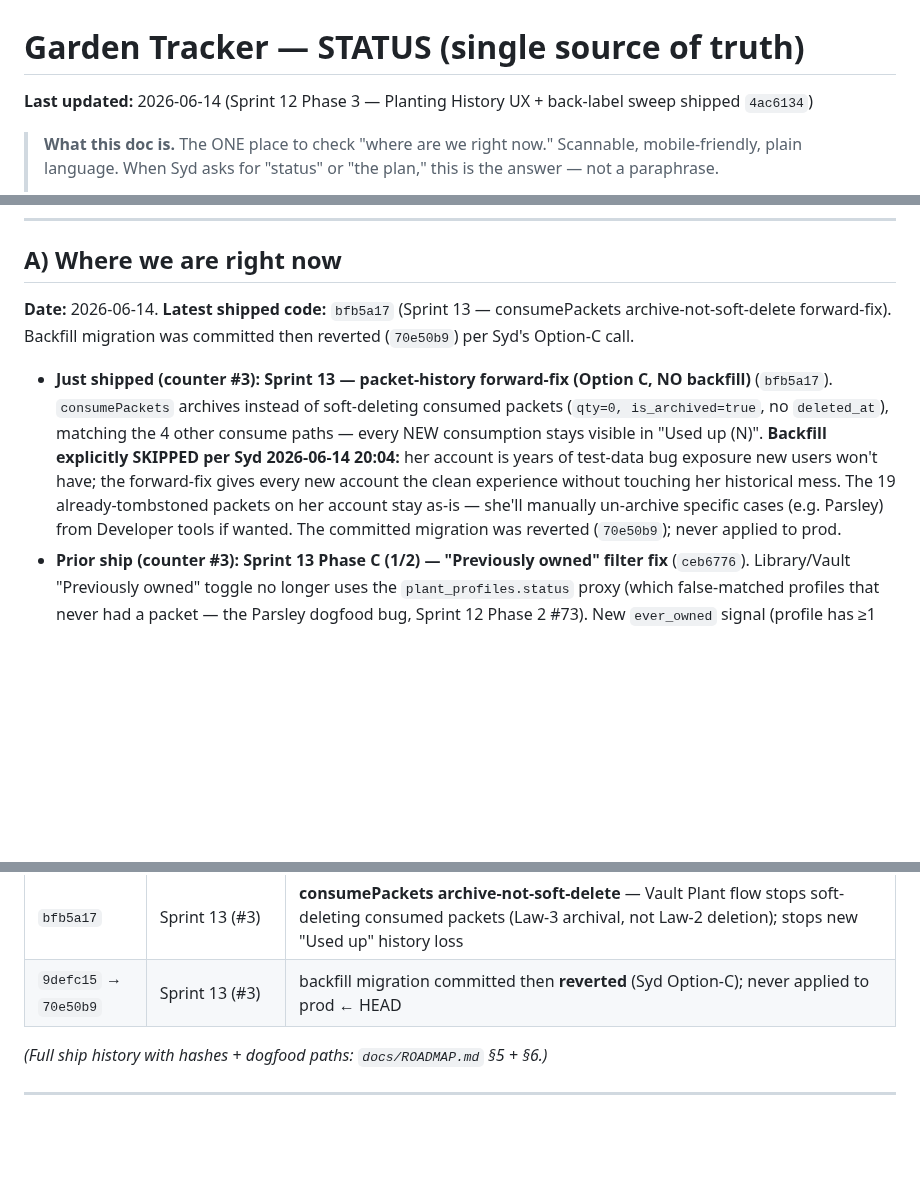
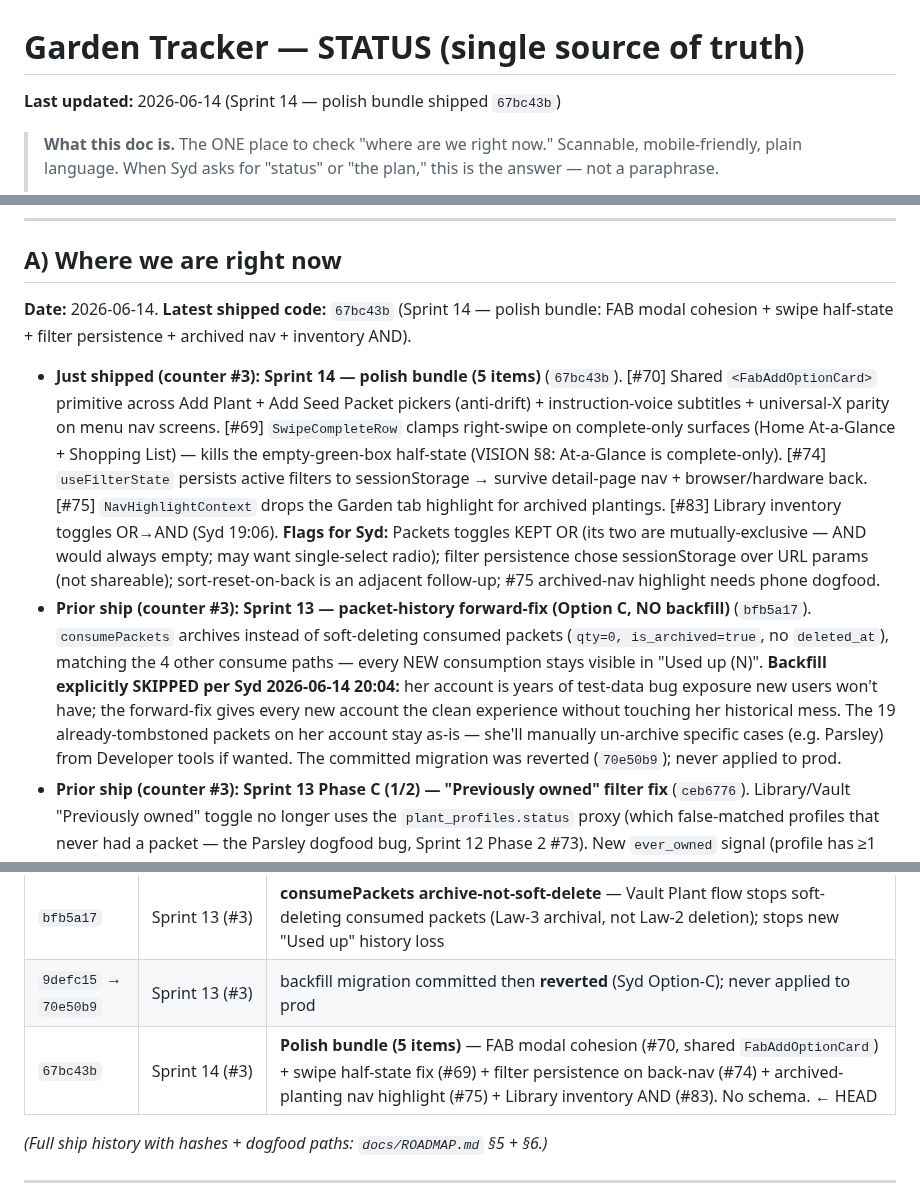
Before and after one commit to sydknee09-web/Garden-Tracker, a Markdown page: STATUS.md, 3 parts joined by grey strips. Drawn GitHub-style; blank space fills up the shorter version.

Commit message:
docs(status): log Sprint 14 polish bundle (67bc43b) — §A/§C/§D/§H + flagged decisions
Co-Authored-By: Claude Opus 4.8 (1M context) <noreply@anthropic.com>

```diff
--- a/STATUS.md
+++ b/STATUS.md
@@ -1,6 +1,6 @@
 # Garden Tracker — STATUS (single source of truth)
 
-**Last updated:** 2026-06-14 (Sprint 12 Phase 3 — Planting History UX + back-label sweep shipped `4ac6134`)
+**Last updated:** 2026-06-14 (Sprint 14 — polish bundle shipped `67bc43b`)
 
 > **What this doc is.** The ONE place to check "where are we right now." Scannable, mobile-friendly, plain language. When Syd asks for "status" or "the plan," this is the answer — not a paraphrase.
 >
@@ -30,9 +30,10 @@ Syd's 2026-06-14 feedback was right: there have been **three different "Sprint"
 
 ## A) Where we are right now
 
-**Date:** 2026-06-14. **Latest shipped code:** `bfb5a17` (Sprint 13 — consumePackets archive-not-soft-delete forward-fix). Backfill migration was committed then reverted (`70e50b9`) per Syd's Option-C call.
+**Date:** 2026-06-14. **Latest shipped code:** `67bc43b` (Sprint 14 — polish bundle: FAB modal cohesion + swipe half-state + filter persistence + archived nav + inventory AND).
 
-- **Just shipped (counter #3):** **Sprint 13 — packet-history forward-fix (Option C, NO backfill)** (`bfb5a17`). `consumePackets` archives instead of soft-deleting consumed packets (`qty=0, is_archived=true`, no `deleted_at`), matching the 4 other consume paths — every NEW consumption stays visible in "Used up (N)". **Backfill explicitly SKIPPED per Syd 2026-06-14 20:04:** her account is years of test-data bug exposure new users won't have; the forward-fix gives every new account the clean experience without touching her historical mess. The 19 already-tombstoned packets on her account stay as-is — she'll manually un-archive specific cases (e.g. Parsley) from Developer tools if wanted. The committed migration was reverted (`70e50b9`); never applied to prod.
+- **Just shipped (counter #3):** **Sprint 14 — polish bundle (5 items)** (`67bc43b`). [#70] Shared `<FabAddOptionCard>` primitive across Add Plant + Add Seed Packet pickers (anti-drift) + instruction-voice subtitles + universal-X parity on menu nav screens. [#69] `SwipeCompleteRow` clamps right-swipe on complete-only surfaces (Home At-a-Glance + Shopping List) — kills the empty-green-box half-state (VISION §8: At-a-Glance is complete-only). [#74] `useFilterState` persists active filters to sessionStorage → survive detail-page nav + browser/hardware back. [#75] `NavHighlightContext` drops the Garden tab highlight for archived plantings. [#83] Library inventory toggles OR→AND (Syd 19:06). **Flags for Syd:** Packets toggles KEPT OR (its two are mutually-exclusive — AND would always empty; may want single-select radio); filter persistence chose sessionStorage over URL params (not shareable); sort-reset-on-back is an adjacent follow-up; #75 archived-nav highlight needs phone dogfood.
+- **Prior ship (counter #3):** **Sprint 13 — packet-history forward-fix (Option C, NO backfill)** (`bfb5a17`). `consumePackets` archives instead of soft-deleting consumed packets (`qty=0, is_archived=true`, no `deleted_at`), matching the 4 other consume paths — every NEW consumption stays visible in "Used up (N)". **Backfill explicitly SKIPPED per Syd 2026-06-14 20:04:** her account is years of test-data bug exposure new users won't have; the forward-fix gives every new account the clean experience without touching her historical mess. The 19 already-tombstoned packets on her account stay as-is — she'll manually un-archive specific cases (e.g. Parsley) from Developer tools if wanted. The committed migration was reverted (`70e50b9`); never applied to prod.
 - **Prior ship (counter #3):** **Sprint 13 Phase C (1/2) — "Previously owned" filter fix** (`ceb6776`). Library/Vault "Previously owned" toggle no longer uses the `plant_profiles.status` proxy (which false-matched profiles that never had a packet — the Parsley dogfood bug, Sprint 12 Phase 2 #73). New `ever_owned` signal (profile has ≥1 packet row EVER, incl. archived + soft-deleted history) gates the toggle via `isPreviouslyOwned(ever_owned && packet_count===0)`. Non-destructive; no migration. **Held (Phase C 2/2):** the destructive backfill migration + `consumePackets` soft-delete forward-fix — pending Syd's Phase A SQL classification + migration greenlight (fuzzy consumption-vs-deletion predicate → Syd-ASK).
 - **Prior ship (counter #3):** **Sprint 12 Phase 3 — Planting History UX + back-button sweep** (`4ac6134`). Planting History back → Settings (named label); mobile cards; "Currently growing (N)" / "Archived plantings (N)" sections; app-wide honest-label back-button sweep on 10 single-parent pages.
 - **In flight (counter #3):** **Sprint 13 packet-history architecture** — Phase A diagnostic queries authored for Syd (live SQL not runnable from this checkout); Phase B locked on **Option B** (unify on `is_archived`; `deleted_at` = true-deletion-only); Phase C 2/2 (backfill + consumePackets fix) awaiting Syd's Phase A data + migration greenlight.
@@ -112,7 +113,8 @@ Dogfood-driven + IA-refinement work after the v1 plan. This is the live counter.
 | `4ac6134` | Sprint 12 Phase 3 (#3) | **Planting History UX + back-label sweep** — back→Settings (named) + mobile cards + Currently-growing/Archived sections; 10-page honest-label back-button sweep |
 | `ceb6776` | Sprint 13 Phase C 1/2 (#3) | **"Previously owned" filter on real packet history** — `ever_owned` signal replaces `plant_profiles.status` proxy; fixes Parsley false-positive (#73); non-destructive, no migration |
 | `bfb5a17` | Sprint 13 (#3) | **consumePackets archive-not-soft-delete** — Vault Plant flow stops soft-deleting consumed packets (Law-3 archival, not Law-2 deletion); stops new "Used up" history loss |
-| `9defc15` → `70e50b9` | Sprint 13 (#3) | backfill migration committed then **reverted** (Syd Option-C); never applied to prod ← HEAD |
+| `9defc15` → `70e50b9` | Sprint 13 (#3) | backfill migration committed then **reverted** (Syd Option-C); never applied to prod |
+| `67bc43b` | Sprint 14 (#3) | **Polish bundle (5 items)** — FAB modal cohesion (#70, shared `FabAddOptionCard`) + swipe half-state fix (#69) + filter persistence on back-nav (#74) + archived-planting nav highlight (#75) + Library inventory AND (#83). No schema. ← HEAD |
 
 *(Full ship history with hashes + dogfood paths: `docs/ROADMAP.md` §5 + §6.)*
 
```
Also changed, not shown: other parts of STATUS.md (+3 -2 lines).
